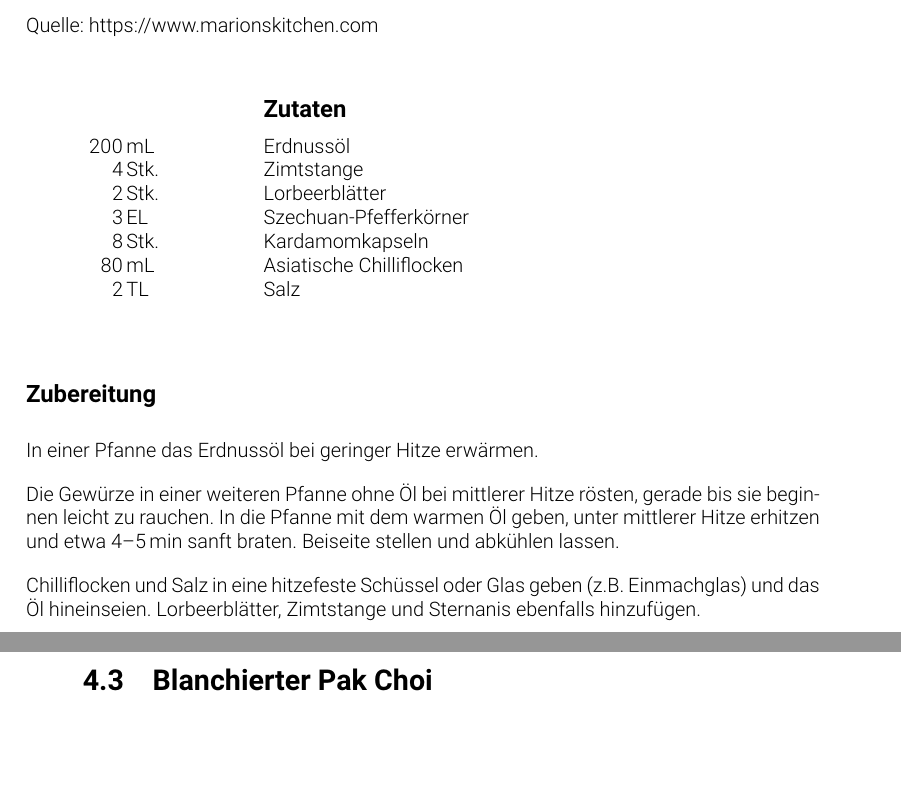
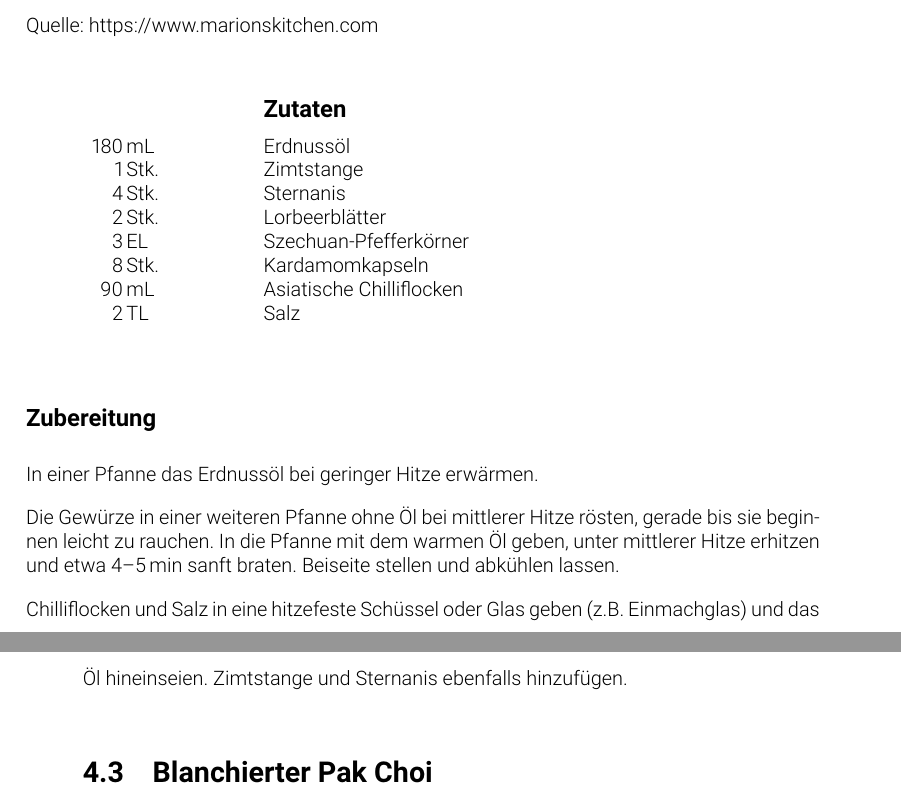
Before and after one commit to washed/tidfgk, a LaTeX thesis (tidfgk/tidfgk.tex, which reads tidfgk/chapters/herzhaftes/szechuan-chilli-oel.tex): two parts of pages 12 and 13 of 33, joined at a grey line, cut so that both start at the same text, the shorter picture padded with empty space. Compiled offline with pdfLaTeX.

Commit message:
fix ingredients and method (#6)
Co-authored-by: Marc Freudenberg <marc.freudenberg@mobilityhouse.com>

```diff
--- a/tidfgk/chapters/herzhaftes/szechuan-chilli-oel.tex
+++ b/tidfgk/chapters/herzhaftes/szechuan-chilli-oel.tex
@@ -8,12 +8,13 @@
 \end{recipeintro}
 
 \begin{ingredients}{Zutaten}
-  200  &  \si{\milli\litre}  &  Erdnussöl  \\
-  4    &  Stk.               &  Zimtstange  \\
+  180  &  \si{\milli\litre}  &  Erdnussöl  \\
+  1    &  Stk.               &  Zimtstange  \\
+  4    &  Stk.               &  Sternanis  \\
   2    &  Stk.               &  Lorbeerblätter  \\
   3    &  \si{\el}           &  Szechuan-Pfefferkörner  \\
   8    &  Stk.               &  Kardamomkapseln  \\
-  80   &  \si{\milli\litre}  &  Asiatische Chilliflocken  \\
+  90   &  \si{\milli\litre}  &  Asiatische Chilliflocken  \\
   2    &  \si{\tl}           &  Salz  \\
 \end{ingredients}
 
@@ -27,5 +28,5 @@
   Beiseite stellen und abkühlen lassen.\par
 
   Chilliflocken und Salz in eine hitzefeste Schüssel oder Glas geben (z.B. Einmachglas) und das Öl hineinseien.
-  Lorbeerblätter, Zimtstange und Sternanis ebenfalls hinzufügen.\par
+  Zimtstange und Sternanis ebenfalls hinzufügen.\par
 \end{recipestep}
```
